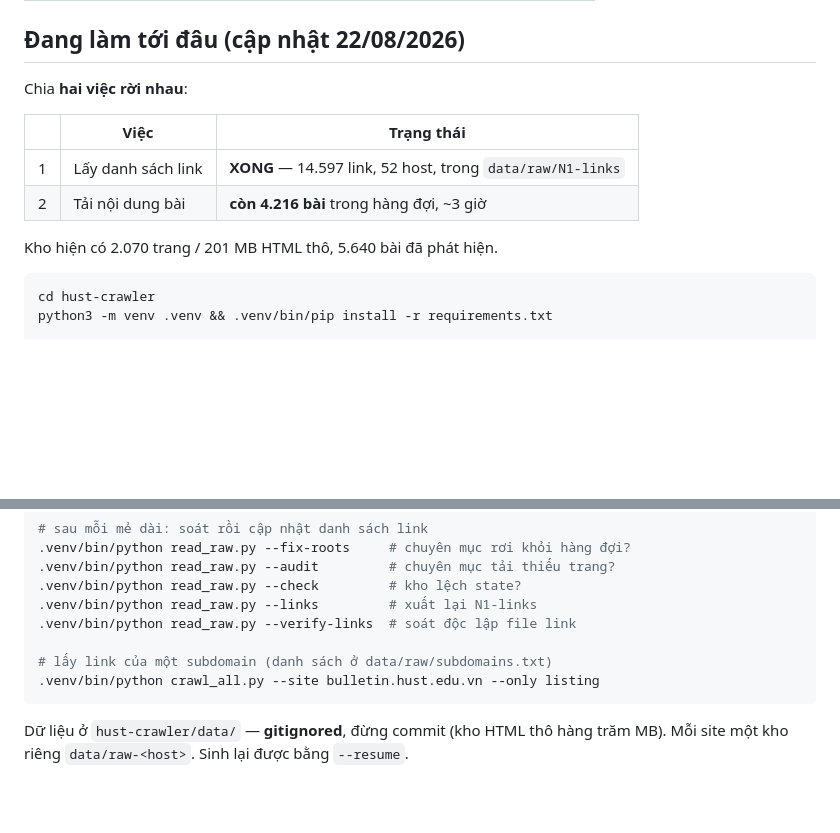
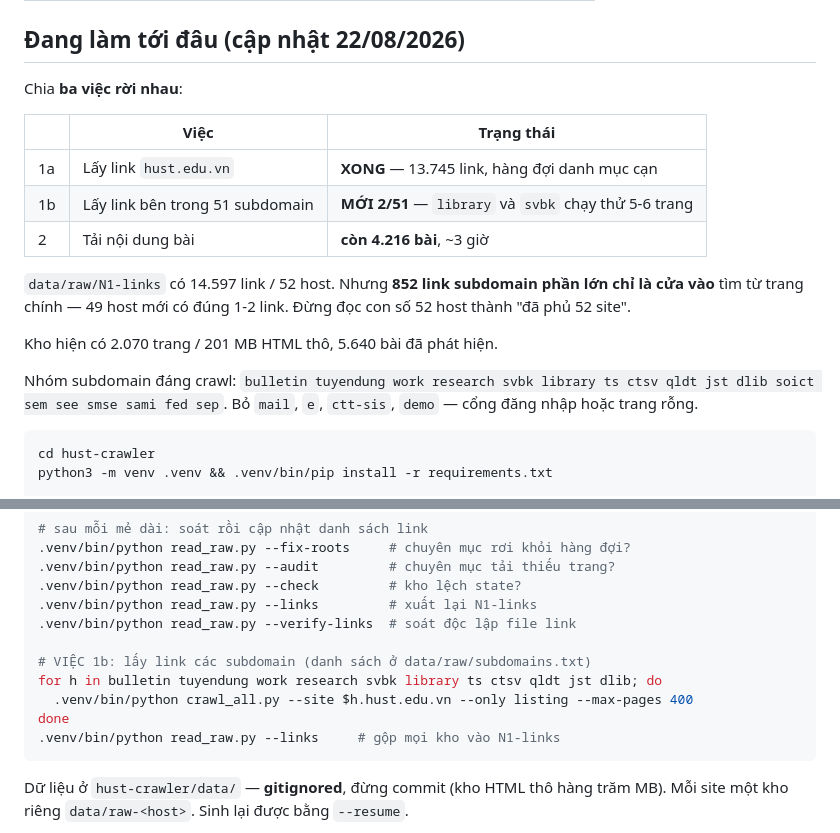
Before and after one commit to nguyenpnguyen/di-project, a Markdown page: CLAUDE.md, 2 parts joined by grey strips. GitHub-like rendering; blank space fills up the shorter version.

````diff
--- a/CLAUDE.md
+++ b/CLAUDE.md
@@ -26,14 +26,23 @@ Ba tầng tách rời, tải và parse không ràng buộc nhau:
 
 ## Đang làm tới đâu (cập nhật 22/08/2026)
 
-Chia **hai việc rời nhau**:
+Chia **ba việc rời nhau**:
 
 | | Việc | Trạng thái |
 |---|---|---|
-| 1 | Lấy danh sách link | **XONG** — 14.597 link, 52 host, trong `data/raw/N1-links` |
-| 2 | Tải nội dung bài | **còn 4.216 bài** trong hàng đợi, ~3 giờ |
+| 1a | Lấy link `hust.edu.vn` | **XONG** — 13.745 link, hàng đợi danh mục cạn |
+| 1b | Lấy link bên trong 51 subdomain | **MỚI 2/51** — `library` và `svbk` chạy thử 5-6 trang |
+| 2 | Tải nội dung bài | **còn 4.216 bài**, ~3 giờ |
+
+`data/raw/N1-links` có 14.597 link / 52 host. Nhưng **852 link subdomain phần
+lớn chỉ là cửa vào** tìm từ trang chính — 49 host mới có đúng 1-2 link. Đừng
+đọc con số 52 host thành "đã phủ 52 site".
 
 Kho hiện có 2.070 trang / 201 MB HTML thô, 5.640 bài đã phát hiện.
+
+Nhóm subdomain đáng crawl: `bulletin tuyendung work research svbk library ts
+ctsv qldt jst dlib soict sem see smse sami fed sep`. Bỏ `mail`, `e`, `ctt-sis`,
+`demo` — cổng đăng nhập hoặc trang rỗng.
 
 ```bash
 cd hust-crawler
@@ -53,8 +62,11 @@ python3 -m venv .venv && .venv/bin/pip install -r requirements.txt
 .venv/bin/python read_raw.py --links         # xuất lại N1-links
 .venv/bin/python read_raw.py --verify-links  # soát độc lập file link
 
-# lấy link của một subdomain (danh sách ở data/raw/subdomains.txt)
-.venv/bin/python crawl_all.py --site bulletin.hust.edu.vn --only listing
+# VIỆC 1b: lấy link các subdomain (danh sách ở data/raw/subdomains.txt)
+for h in bulletin tuyendung work research svbk library ts ctsv qldt jst dlib; do
+  .venv/bin/python crawl_all.py --site $h.hust.edu.vn --only listing --max-pages 400
+done
+.venv/bin/python read_raw.py --links     # gộp mọi kho vào N1-links
 ```
 
 Dữ liệu ở `hust-crawler/data/` — **gitignored**, đừng commit (kho HTML thô hàng
````
Also changed, not shown: hust-crawler/README.md (+67 -14 lines).
